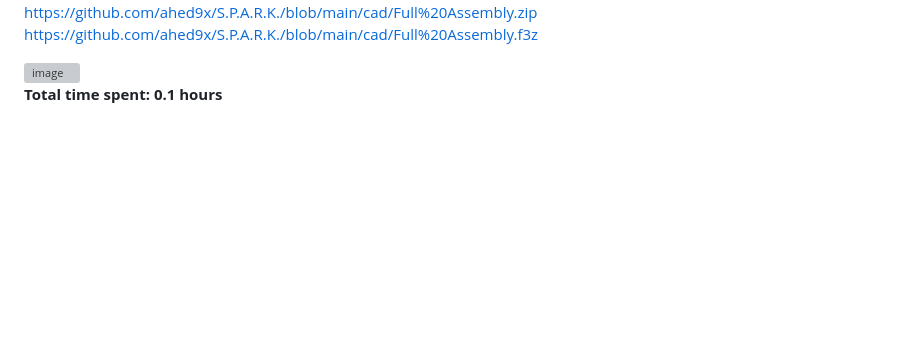
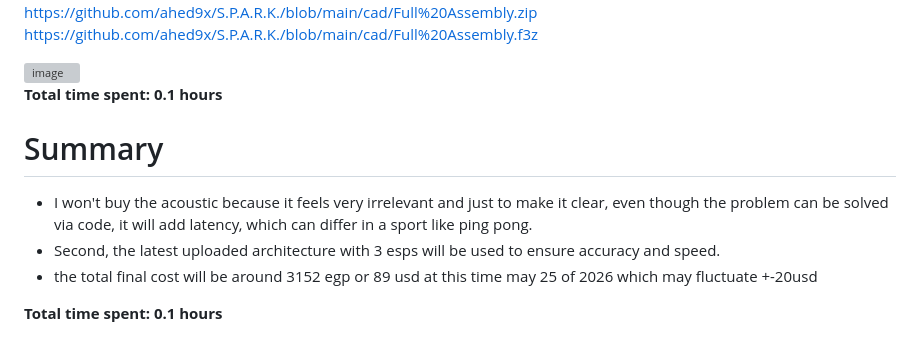
Before and after one commit to ahed9x/S.P.A.R.K., a Markdown page: JOURNAL.md, the part around the change. GitHub-like rendering; blank space fills up the shorter version; grey boxes are pictures that could not be loaded.

Commit message:
Update JOURNAL.md with summary and cost details
Added a summary section with insights on equipment decisions and costs.

```diff
--- a/JOURNAL.md
+++ b/JOURNAL.md
@@ -235,3 +235,13 @@ ASSEMBLY - [https://github.com/ahed9x/S.P.A.R.K./blob/main/cad/Full%20Assembly.z
 
 
 **Total time spent: 0.1 hours**
+
+# Summary
+
+- I won't buy the acoustic because it feels very irrelevant and just to make it clear, even though the problem can be solved via code, it will add latency, which can differ in a sport like ping pong.
+- Second, the latest uploaded architecture with 3 esps will be used to ensure accuracy and speed.
+- the total final cost will be around 3152 egp or 89 usd at this time may 25 of 2026 which may fluctuate +-20usd
+
+
+
+**Total time spent: 0.1 hours**
```
